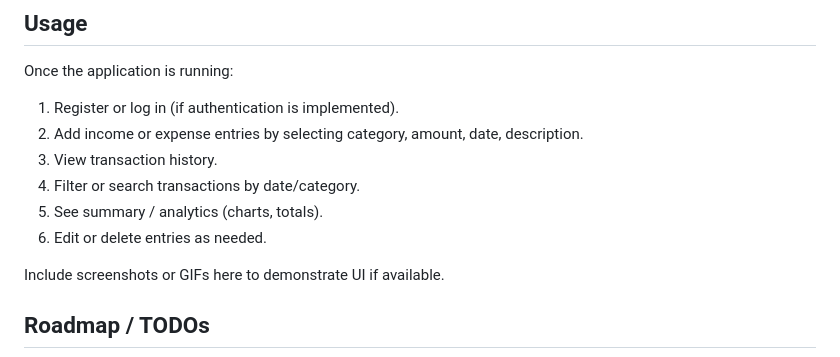
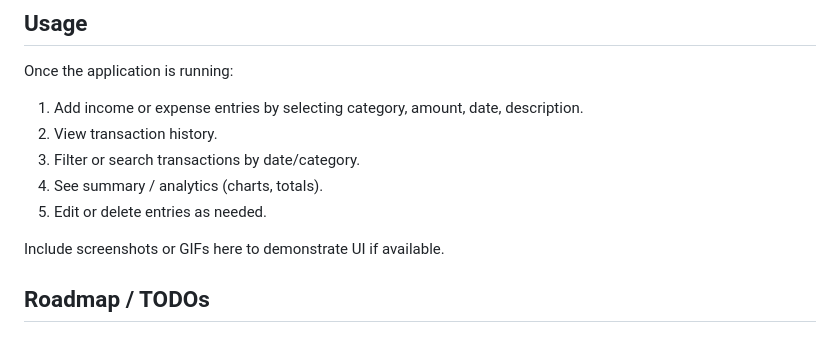
Before and after one commit to Siddhantjadhav69/Expense-tracker, a Markdown page: README.md, the part around the change. Drawn GitHub-style.

```diff
--- a/README.md
+++ b/README.md
@@ -108,12 +108,11 @@ If there is a frontend and a backend part, you may need to start both separately
 
 Once the application is running:
 
-1. Register or log in (if authentication is implemented).
-2. Add income or expense entries by selecting category, amount, date, description.
-3. View transaction history.
-4. Filter or search transactions by date/category.
-5. See summary / analytics (charts, totals).
-6. Edit or delete entries as needed.
+1. Add income or expense entries by selecting category, amount, date, description.
+2. View transaction history.
+3. Filter or search transactions by date/category.
+4. See summary / analytics (charts, totals).
+5. Edit or delete entries as needed.
 
 Include screenshots or GIFs here to demonstrate UI if available.
 
```
